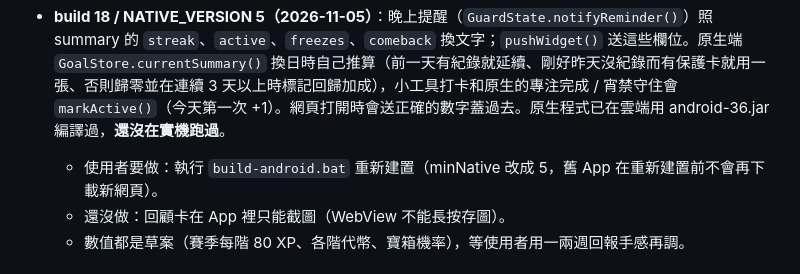
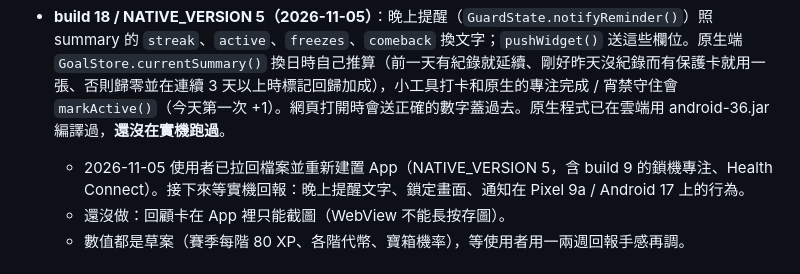
Before and after one commit to wayne935/goal, a Markdown page: NEXT.md, the part around the change. Drawn GitHub-style.

Commit message:
NEXT: user rebuilt the app with NATIVE_VERSION 5
Co-Authored-By: Claude Opus 5.5 <noreply@anthropic.com>
Claude-Session: https://claude.ai/code/session_01JFJxcDTbj5kYuHJf1zVcGp

```diff
--- a/NEXT.md
+++ b/NEXT.md
@@ -30,7 +30,7 @@
 - **build 16（2026-11-05）**：賽季 `SEASON`（`anchor` 2026-11-02、28 天、30 階 × 80 XP、`rewards` 只給代幣），`compute()` 在回歸加成之後照日期累積 `d.xp` 算 `S.seasons[n]`（`tier`、`doneDay`），`seasonPanel()` 在「今天」頁（slot 4）。每月回顧 `monthRecap()` / `recapPanel()`（紀錄頁最上面）/ `recapImage()`（canvas 畫圖，先用 `document.fonts.load()` 載入要用的字）。新徽章 `ss_1`、`ss_3`、`ss_13`、`ch_10`、`ch_legend`。
 - **build 17（2026-11-05）**：季節 Boss `SBOSS`（600 血、`roster` 5 隻輪流、各有弱點分類），`compute()` 在賽季通行證之前用 `sbossDayDmg()` 逐日算傷害（只看 `d.catXp` 和 `d.questDone`，所以獎勵的 XP 不會反過來打 Boss），結果在 `S.sboss[n]`；`sbossHTML()` 在賽季面板裡；打倒動畫是 `celebrations` 的 `sboss` 類型（`goal.sbossSeen`）；徽章 `sb_1`、`sb_5`。
 - **build 18 / NATIVE_VERSION 5（2026-11-05）**：晚上提醒（`GuardState.notifyReminder()`）照 summary 的 `streak`、`active`、`freezes`、`comeback` 換文字；`pushWidget()` 送這些欄位。原生端 `GoalStore.currentSummary()` 換日時自己推算（前一天有紀錄就延續、剛好昨天沒紀錄而有保護卡就用一張、否則歸零並在連續 3 天以上時標記回歸加成），小工具打卡和原生的專注完成 / 宵禁守住會 `markActive()`（今天第一次 +1）。網頁打開時會送正確的數字蓋過去。原生程式已在雲端用 android-36.jar 編譯過，**還沒在實機跑過**。
-  - 使用者要做：執行 `build-android.bat` 重新建置（minNative 改成 5，舊 App 在重新建置前不會再下載新網頁）。
+  - 2026-11-05 使用者已拉回檔案並重新建置 App（NATIVE_VERSION 5，含 build 9 的鎖機專注、Health Connect）。接下來等實機回報：晚上提醒文字、鎖定畫面、通知在 Pixel 9a / Android 17 上的行為。
   - 還沒做：回顧卡在 App 裡只能截圖（WebView 不能長按存圖）。
   - 數值都是草案（賽季每階 80 XP、各階代幣、寶箱機率），等使用者用一兩週回報手感再調。
 
```
